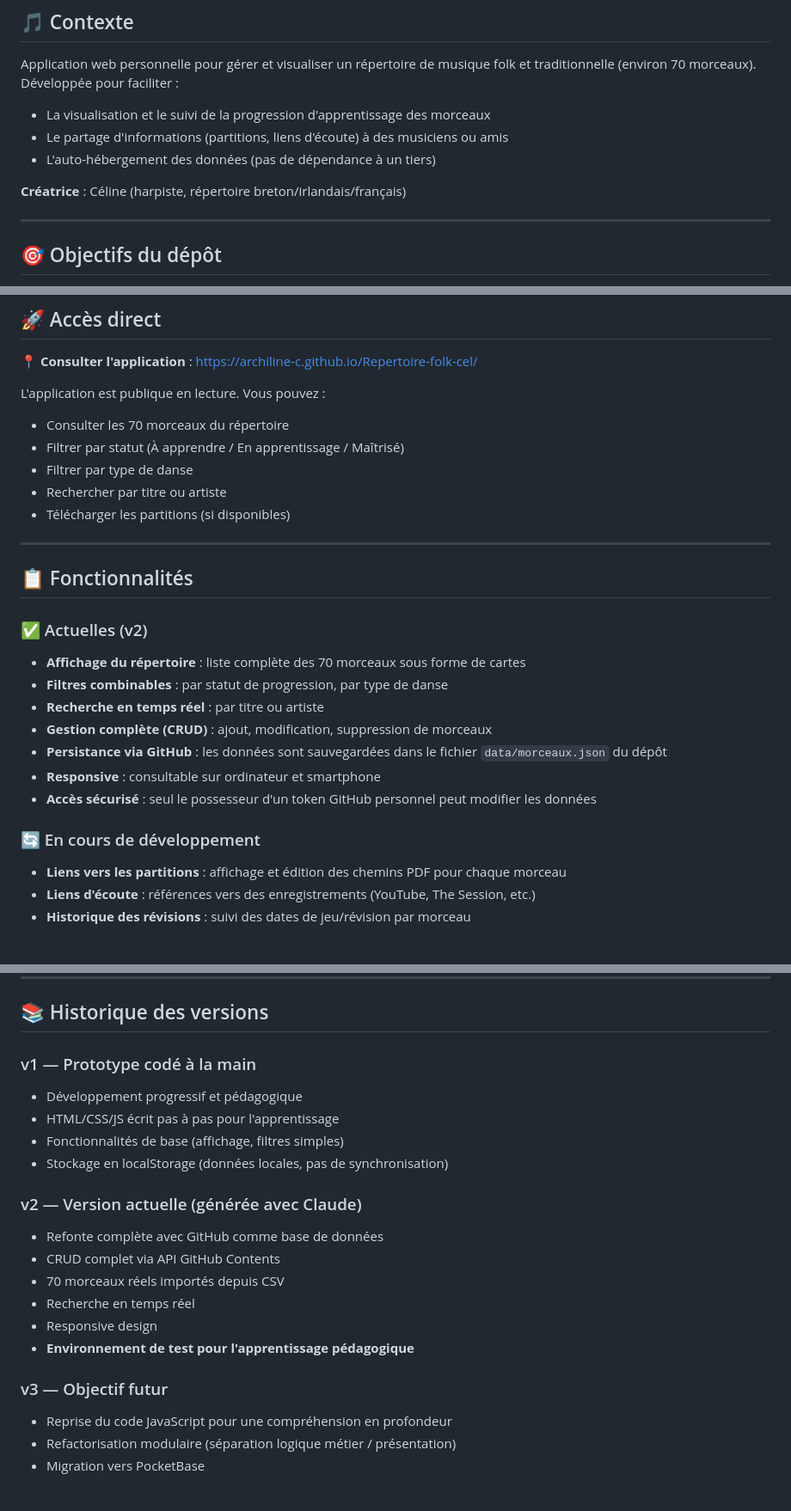
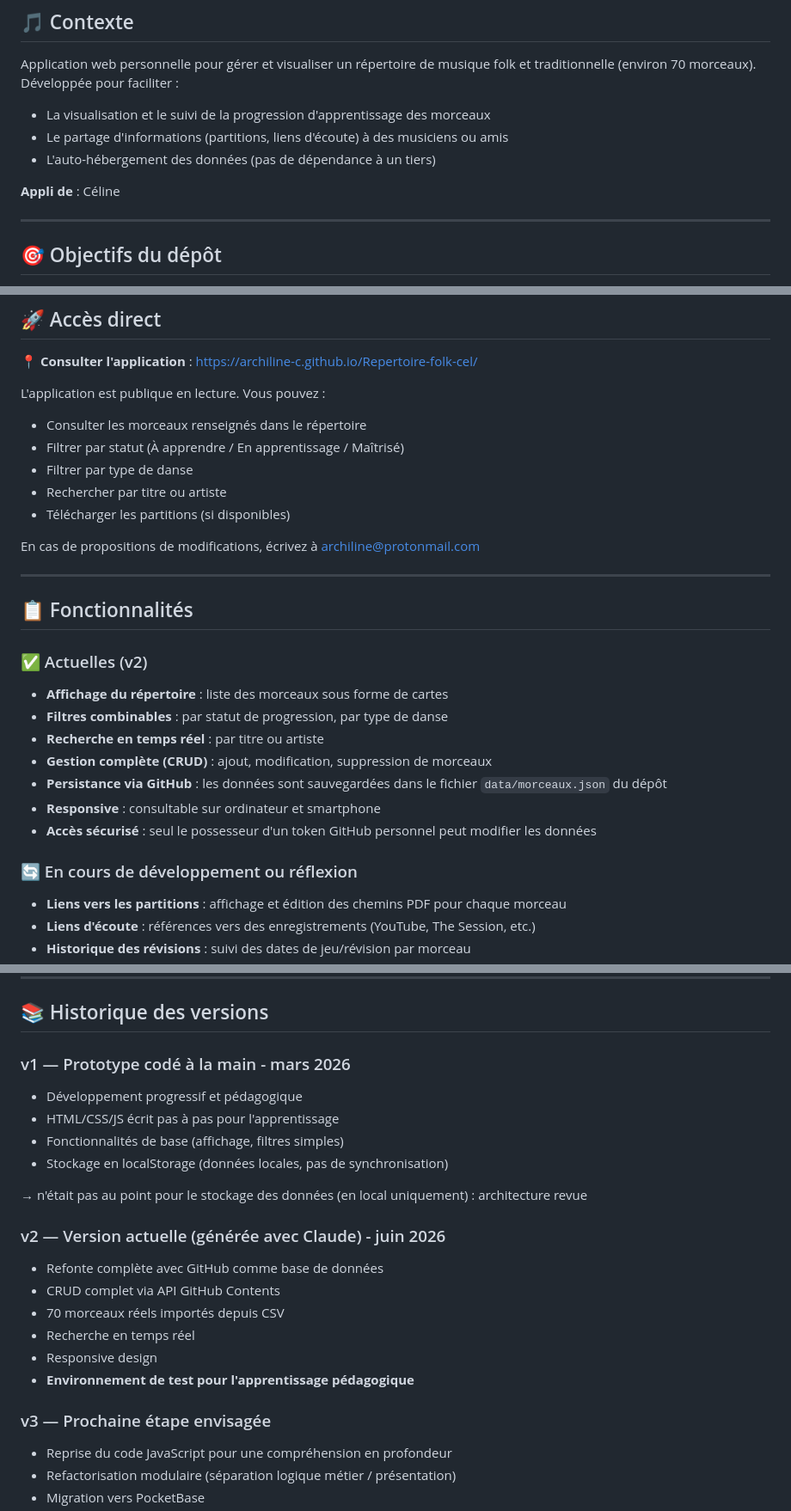
Before and after one commit to Archiline-c/Repertoire-folk-cel, a Markdown page: README.md, 3 parts joined by grey strips. Shown at 86% size. Drawn GitHub-style; blank space fills up the shorter version.

Commit message:
Update README.md
ajustements à la main céline suite à la proposition par claude d'un readme.

```diff
--- a/README.md
+++ b/README.md
@@ -7,7 +7,7 @@ Application web personnelle pour gérer et visualiser un répertoire de musique
 - Le partage d'informations (partitions, liens d'écoute) à des musiciens ou amis
 - L'auto-hébergement des données (pas de dépendance à un tiers)
 
-**Créatrice** : Céline (harpiste, répertoire breton/irlandais/français)
+**Appli de** : Céline
 
 ---
 
@@ -25,11 +25,13 @@ Application web personnelle pour gérer et visualiser un répertoire de musique
 **📍 Consulter l'application** : https://archiline-c.github.io/Repertoire-folk-cel/
 
 L'application est publique en lecture. Vous pouvez :
-- Consulter les 70 morceaux du répertoire
+- Consulter les morceaux renseignés dans le répertoire
 - Filtrer par statut (À apprendre / En apprentissage / Maîtrisé)
 - Filtrer par type de danse
 - Rechercher par titre ou artiste
 - Télécharger les partitions (si disponibles)
+
+En cas de propositions de modifications, écrivez à archiline@protonmail.com
 
 ---
 
@@ -37,7 +39,7 @@ L'application est publique en lecture. Vous pouvez :
 
 ### ✅ Actuelles (v2)
 
-- **Affichage du répertoire** : liste complète des 70 morceaux sous forme de cartes
+- **Affichage du répertoire** : liste des morceaux sous forme de cartes
 - **Filtres combinables** : par statut de progression, par type de danse
 - **Recherche en temps réel** : par titre ou artiste
 - **Gestion complète (CRUD)** : ajout, modification, suppression de morceaux
@@ -45,7 +47,7 @@ L'application est publique en lecture. Vous pouvez :
 - **Responsive** : consultable sur ordinateur et smartphone
 - **Accès sécurisé** : seul le possesseur d'un token GitHub personnel peut modifier les données
 
-### 🔄 En cours de développement
+### 🔄 En cours de développement ou réflexion
 
 - **Liens vers les partitions** : affichage et édition des chemins PDF pour chaque morceau
 - **Liens d'écoute** : références vers des enregistrements (YouTube, The Session, etc.)
@@ -97,13 +99,15 @@ Repertoire-folk-cel/
 
 ## 📚 Historique des versions
 
-### v1 — Prototype codé à la main
+### v1 — Prototype codé à la main - mars 2026
 - Développement progressif et pédagogique
 - HTML/CSS/JS écrit pas à pas pour l'apprentissage
 - Fonctionnalités de base (affichage, filtres simples)
 - Stockage en localStorage (données locales, pas de synchronisation)
 
-### v2 — Version actuelle (générée avec Claude)
+→ n'était pas au point pour le stockage des données (en local uniquement) : architecture revue
+
+### v2 — Version actuelle (générée avec Claude) - juin 2026
 - Refonte complète avec GitHub comme base de données
 - CRUD complet via API GitHub Contents
 - 70 morceaux réels importés depuis CSV
@@ -111,7 +115,7 @@ Repertoire-folk-cel/
 - Responsive design
 - **Environnement de test pour l'apprentissage pédagogique**
 
-### v3 — Objectif futur
+### v3 — Prochaine étape envisagée
 - Reprise du code JavaScript pour une compréhension en profondeur
 - Refactorisation modulaire (séparation logique métier / présentation)
 - Migration vers PocketBase
```
Also changed, not shown: other parts of README.md (+4 -1 lines).
